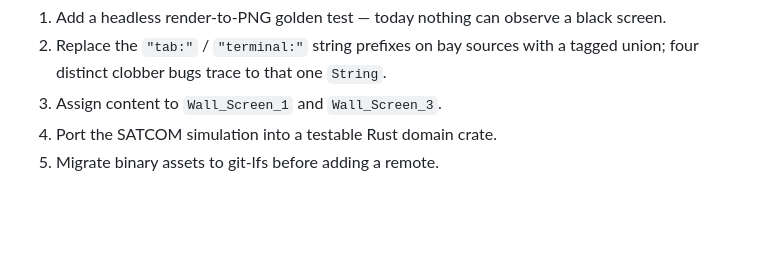
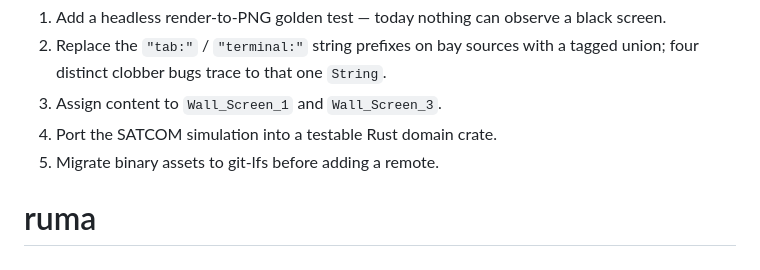
Before and after one commit to DeepBlueDynamics/ruma, a Markdown page: README.md, the part around the change. Rendered like a GitHub page; blank space fills up the shorter version.

```diff
--- a/README.md
+++ b/README.md
@@ -122,3 +122,4 @@ Ordered by leverage, per `docs/REPORT.md` §9:
 3. Assign content to `Wall_Screen_1` and `Wall_Screen_3`.
 4. Port the SATCOM simulation into a testable Rust domain crate.
 5. Migrate binary assets to git-lfs before adding a remote.
+# ruma
```
